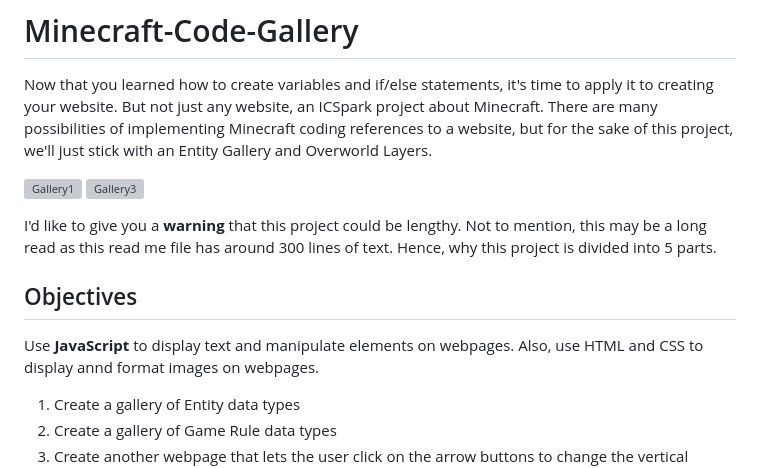
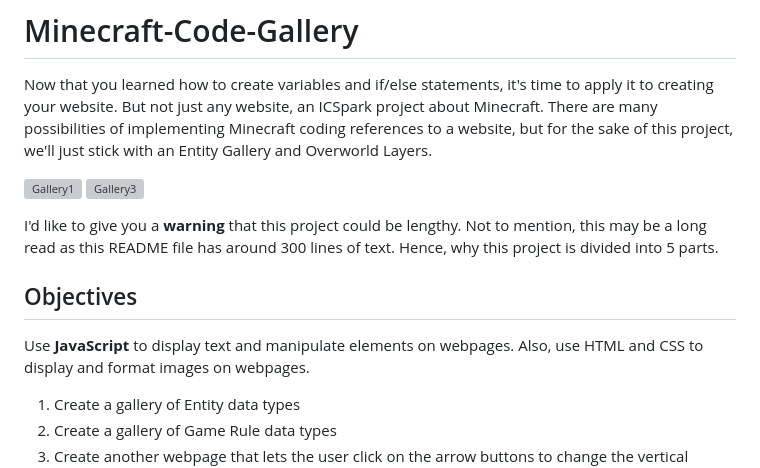
Before and after one commit to YJRenK9/Minecraft-Code-Gallery, a Markdown page: README.md, the part around the change. Drawn GitHub-style; grey boxes are pictures that could not be loaded.

```diff
--- a/README.md
+++ b/README.md
@@ -5,11 +5,11 @@ Now that you learned how to create variables and if/else statements, it's time t
 ![Gallery1](Examples/MC_DataTypes_Gallery.png)
 ![Gallery3](Examples/Overworld_Layers_Gallery.png)
 
-I'd like to give you a **warning** that this project could be lengthy.  Not to mention, this may be a long read as this read me file has around 300 lines of text.  Hence, why this project is divided into 5 parts.
+I'd like to give you a **warning** that this project could be lengthy.  Not to mention, this may be a long read as this README file has around 300 lines of text.  Hence, why this project is divided into 5 parts.
 
 ## Objectives
 
-Use **JavaScript** to display text and manipulate elements on webpages.  Also, use HTML and CSS to display annd format images on webpages.
+Use **JavaScript** to display text and manipulate elements on webpages.  Also, use HTML and CSS to display and format images on webpages.
   1. Create a gallery of Entity data types
   2. Create a gallery of Game Rule data types
   3. Create another webpage that lets the user click on the arrow buttons to change the vertical position along with the Minecraft environment
```
